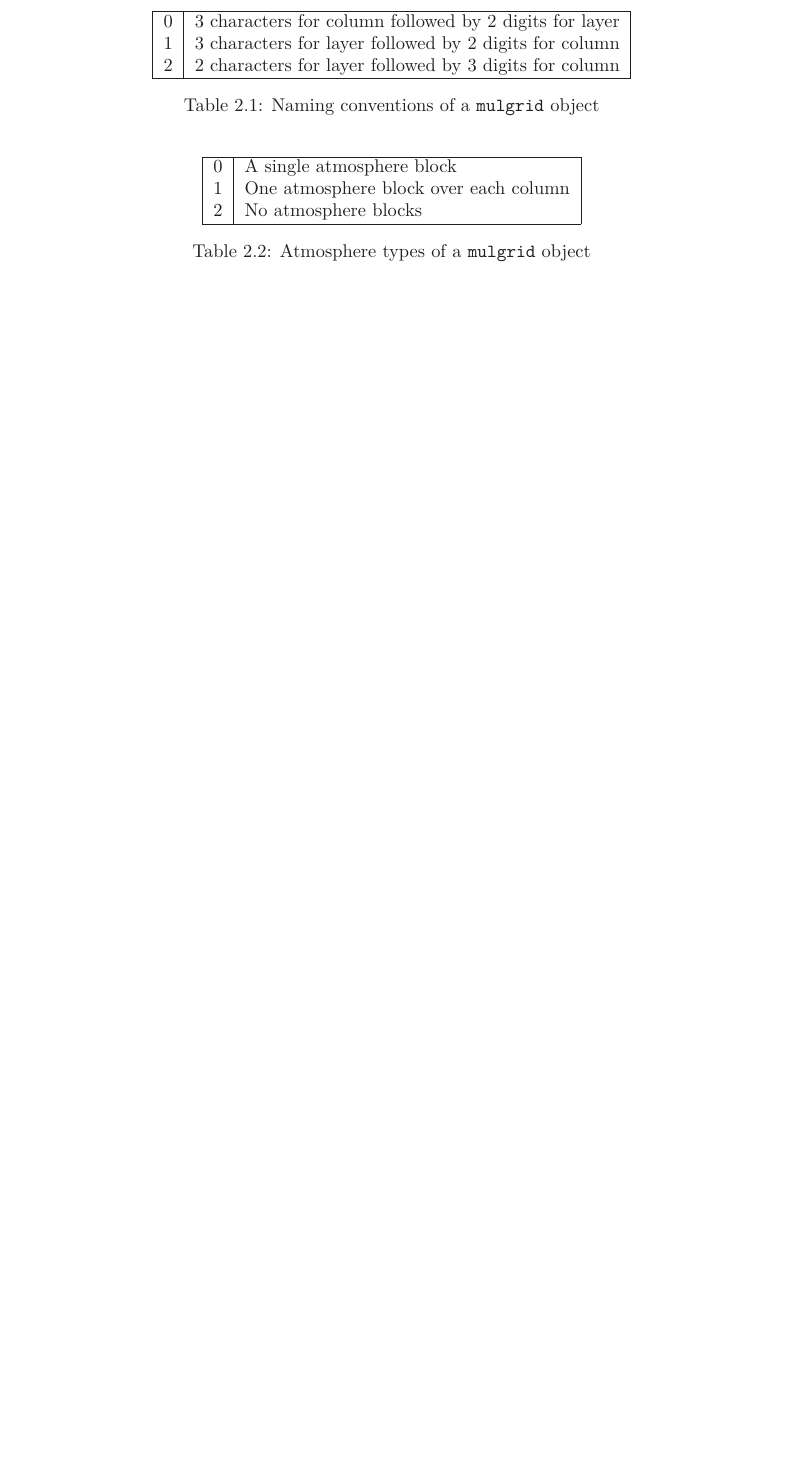
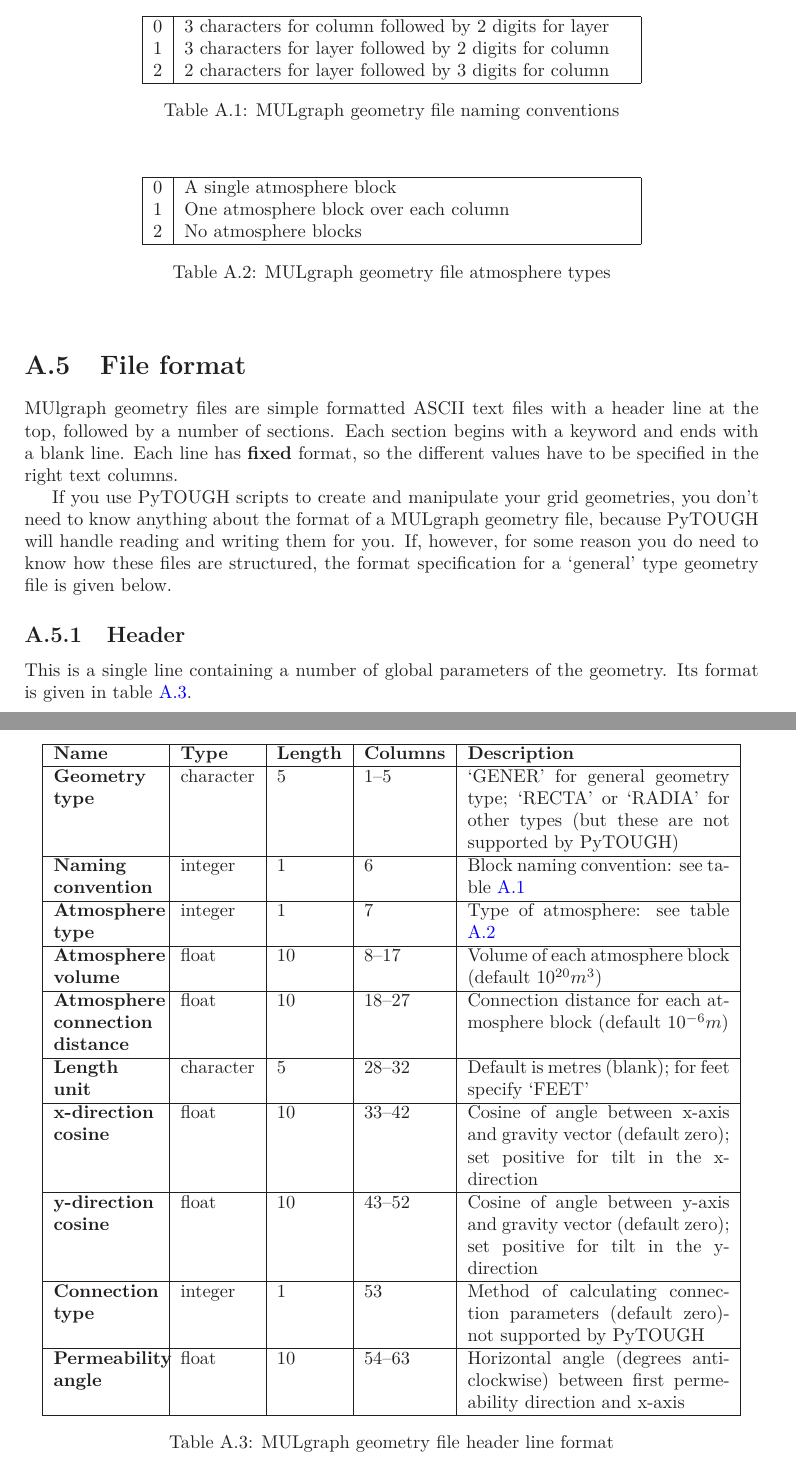
Before and after one commit to acroucher/PyTOUGH, a LaTeX thesis (doc/PyTOUGH-guide.tex, which reads doc/appendix_geometry_format.tex, doc/mulgrids.tex): part of page 15 of 114 before the commit and two parts of pages 112 and 113 of 120 after it, the two joined at a grey line, cut so that both start at the same text, the shorter picture padded with empty space. The pictures show the PDF file doc/PyTOUGH-guide.pdf that the author committed with the source.

Commit message:
Added specification of MULgraph geometry file format as appendix to user guide

```diff
--- /dev/null
+++ b/doc/appendix_geometry_format.tex
@@ -0,0 +10 @@
+\section{Grid structure}
@@ -0,0 +20 @@
+\section{Geometry types}
@@ -0,0 +40,4 @@
+\begin{table}[h]
+  \begin{center}
+    \begin{tabular}{|l|p{85mm}|}
+      \hline
@@ -0,0 +47,11 @@
+      \hline
+    \end{tabular}
+    \caption{MULgraph geometry file naming conventions}
+    \label{tb:mulgrid_conventions}
+  \end{center}
+\end{table}
+
+\begin{table}[h]
+  \begin{center}
+    \begin{tabular}{|l|p{85mm}|}
+      \hline
@@ -0,0 +61,48 @@
+      \hline
+    \end{tabular}
+    \caption{MULgraph geometry file atmosphere types}
+    \label{tb:mulgrid_atmosphere_types}
+  \end{center}
+\end{table}
+
+\section{File format}
+MUlgraph geometry files are simple formatted ASCII text files with a header line at the top, followed by a number of sections. Each section begins with a keyword and ends with a blank line. Each line has \textbf{fixed} format, so the different values have to be specified in the right text columns.
+
+If you use PyTOUGH scripts to create and manipulate your grid geometries, you don't need to know anything about the format of a MULgraph geometry file, because PyTOUGH will handle reading and writing them for you. If, however, for some reason you do need to know how these files are structured, the format specification for a `general' type geometry file is given below.
+
+\subsection{Header}
+\index{MULgraph geometry!header}
+
+This is a single line containing a number of global parameters of the geometry. Its format is given in table \ref{tb:mulgraph_format_header}.
+
+\begin{table}
+  \begin{center}
+    \begin{tabular}{|p{20mm}|l|l|l|p{50mm}|}
+      \hline
+      \textbf{Name} & \textbf{Type} & \textbf{Length} & \textbf{Columns} & \textbf{Description}\\
+      \hline
+      \textbf{Geometry type} & character & 5 & 1--5 & `GENER' for general geometry type; `RECTA' or `RADIA' for other types (but these are not supported by PyTOUGH)\\
+      \hline
+      \textbf{Naming convention} & integer & 1 & 6 & Block naming convention: see table \ref{tb:mulgrid_conventions}\\
+      \hline
+      \textbf{Atmosphere type} & integer & 1 & 7 & Type of atmosphere: see table \ref{tb:mulgrid_atmosphere_types}\\
+      \hline
+      \textbf{Atmosphere volume} & float & 10 & 8--17 & Volume of each atmosphere block (default $10^{20} m^3$)\\
+      \hline
+      \textbf{Atmosphere connection distance} & float & 10 & 18--27 & Connection distance for each atmosphere block (default $10^{-6} m$) \\
+      \hline
+      \textbf{Length unit} & character & 5 & 28--32 & Default is metres (blank); for feet specify `FEET'\\
+      \hline
+      \textbf{x-direction cosine} & float & 10 & 33--42 & Cosine of angle between x-axis and gravity vector (default zero); set positive for tilt in the x-direction\\
+      \hline
+      \textbf{y-direction cosine} & float & 10 & 43--52 & Cosine of angle between y-axis and gravity vector (default zero); set positive for tilt in the y-direction\\
+      \hline
+      \textbf{Connection type} & integer & 1 & 53 & Method of calculating connection parameters (default zero)- not supported by PyTOUGH\\
+      \hline
+      \textbf{Permeability angle} & float & 10 & 54--63 & Horizontal angle (degrees anti-clockwise) between first permeability direction and x-axis\\
+      \hline
+    \end{tabular}
+    \caption{MULgraph geometry file header line format}
+    \label{tb:mulgraph_format_header}
+  \end{center}
+\end{table}
@@ -0,0 +114,19 @@
+\begin{table}
+  \begin{center}
+    \begin{tabular}{|p{20mm}|l|l|l|p{50mm}|}
+      \hline
+      \textbf{Name} & \textbf{Type} & \textbf{Length} & \textbf{Columns} & \textbf{Description}\\
+      \hline
+      \textbf{Vertex name} & character & 3 & 1--3 & Name of the vertex (honouring the \hyperref[tb:mulgrid_conventions]{column naming convention})\\
+      \hline
+      \textbf{x} & float & 10 & 4--13 & x-coordinate of the vertex\\
+      \hline
+      \textbf{y} & float & 10 & 14--23 & y-coordinate of the vertex\\
+      \hline
+    \end{tabular}
+    \caption{MULgraph geometry file vertices format}
+    \label{tb:mulgraph_format_vertices}
+  \end{center}
+\end{table}
+
+\subsection{Grid}
@@ -0,0 +138,35 @@
+\begin{table}[h]
+  \begin{center}
+    \begin{tabular}{|p{20mm}|l|l|l|p{50mm}|}
+      \hline
+      \textbf{Name} & \textbf{Type} & \textbf{Length} & \textbf{Columns} & \textbf{Description}\\
+      \hline
+      \textbf{Column name} & character & 3 & 1--3 & Name of the column (honouring the \hyperref[tb:mulgrid_conventions]{column naming convention})\\
+      \hline
+      \textbf{Centre specified} & integer & 1 & 4--5 & Set non-zero to specify the column centre location, or zero (default) to calculate it as the centroid of the column\\
+      \hline
+      \textbf{Number of vertices} & integer & 2 & 6--7 & Number of vertices in the column\\
+      \hline
+      \textbf{Column centre x} & float & 10 & 8--17 & x-coordinate of column centre\\
+      \hline
+      \textbf{Column centre y} & float & 10 & 18--27 & y-coordinate of column centre\\
+      \hline
+    \end{tabular}
+    \caption{MULgraph geometry file column header format}
+    \label{tb:mulgraph_format_column_header}
+  \end{center}
+\end{table}
+
+\begin{table}[h]
+  \begin{center}
+    \begin{tabular}{|p{20mm}|l|l|l|p{50mm}|}
+      \hline
+      \textbf{Name} & \textbf{Type} & \textbf{Length} & \textbf{Columns} & \textbf{Description}\\
+      \hline
+      \textbf{Vertex name} & character & 3 & 1--3 & Name of the vertex, as specified in the vertices section\\
+      \hline
+    \end{tabular}
+    \caption{MULgraph geometry file column vertex format}
+    \label{tb:mulgraph_format_column_vertex}
+  \end{center}
+\end{table}
@@ -0,0 +180,15 @@
+\begin{table}[h]
+  \begin{center}
+    \begin{tabular}{|p{20mm}|l|l|l|p{50mm}|}
+      \hline
+      \textbf{Name} & \textbf{Type} & \textbf{Length} & \textbf{Columns} & \textbf{Description}\\
+      \hline
+      \textbf{First column name} & character & 3 & 1--3 & Name of the first column\\
+      \hline
+      \textbf{Second column name} & character & 3 & 4--6 & Name of the second column\\
+      \hline
+    \end{tabular}
+    \caption{MULgraph geometry file connection format}
+    \label{tb:mulgraph_format_connection}
+  \end{center}
+\end{table}
@@ -0,0 +202,17 @@
+\begin{table}[h]
+  \begin{center}
+    \begin{tabular}{|p{20mm}|l|l|l|p{50mm}|}
+      \hline
+      \textbf{Name} & \textbf{Type} & \textbf{Length} & \textbf{Columns} & \textbf{Description}\\
+      \hline
+      \textbf{Layer name} & character & 3 & 1--3 & Name of the layer (honouring the \hyperref[tb:mulgrid_conventions]{layer naming convention})\\
+      \hline
+      \textbf{Bottom elevation} & float & 10 & 4--13 & Elevation of the bottom of the layer\\
+      \hline
+      \textbf{Centre elevation} & float & 10 & 14--23 & Elevation of the centre of the layer\\
+      \hline
+    \end{tabular}
+    \caption{MULgraph geometry file layer format}
+    \label{tb:mulgraph_format_layer}
+  \end{center}
+\end{table}
@@ -0,0 +226,15 @@
+\begin{table}[h]
+  \begin{center}
+    \begin{tabular}{|p{20mm}|l|l|l|p{50mm}|}
+      \hline
+      \textbf{Name} & \textbf{Type} & \textbf{Length} & \textbf{Columns} & \textbf{Description}\\
+      \hline
+      \textbf{Column name} & character & 3 & 1--3 & Name of the column\\
+      \hline
+      \textbf{Surface elevation} & float & 10 & 4--13 & Surface elevation of the column\\
+      \hline
+    \end{tabular}
+    \caption{MULgraph geometry file surface elevation format}
+    \label{tb:mulgraph_format_surface}
+  \end{center}
+\end{table}
@@ -0,0 +248,19 @@
+\begin{table}[h]
+  \begin{center}
+    \begin{tabular}{|p{20mm}|l|l|l|p{50mm}|}
+      \hline
+      \textbf{Name} & \textbf{Type} & \textbf{Length} & \textbf{Columns} & \textbf{Description}\\
+      \hline
+      \textbf{Well name} & character & 5 & 1--5 & Name of the well\\
+      \hline
+      \textbf{x-coordinate} & float & 10 & 6--15 & x-coordinate of the well location\\
+      \hline
+      \textbf{y-coordinate} & float & 10 & 16--25 & y-coordinate of the well location\\
+      \hline
+      \textbf{z-coordinate} & float & 10 & 26--35 & z-coordinate of the well location\\
+      \hline
+    \end{tabular}
+    \caption{MULgraph geometry file well format}
+    \label{tb:mulgraph_format_wells}
+  \end{center}
+\end{table}
--- a/doc/mulgrids.tex
+++ b/doc/mulgrids.tex
@@ -51,4 +45,0 @@ The grid block naming convention and atmosphere type used in the \texttt{mulgrid
-\begin{table}
-  \begin{center}
-    \begin{tabular}{|l|l|}
-      \hline
@@ -58,11 +45,0 @@ The grid block naming convention and atmosphere type used in the \texttt{mulgrid
-      \hline
-    \end{tabular}
-    \caption{Naming conventions of a \texttt{mulgrid} object}
-    \label{tb:mulgrid_conventions}
-  \end{center}
-\end{table}
-
-\begin{table}
-  \begin{center}
-    \begin{tabular}{|l|l|}
-      \hline
@@ -72,9 +46,3 @@ The grid block naming convention and atmosphere type used in the \texttt{mulgrid
-      \hline
-    \end{tabular}
-    \caption{Atmosphere types of a \texttt{mulgrid} object}
-    \label{tb:mulgrid_atmosphere_types}
-  \end{center}
-\end{table}
 
 \subsubsection{Grid diagnostics}
 \index{MULgraph geometry!diagnostics}
```
Also changed, not shown: doc/PyTOUGH-guide.tex (+3 -0 lines), doc/introduction.tex (+2 -0 lines), doc/PyTOUGH-guide.pdf, doc/appendix_geometry_format.tex (81 more changed lines), doc/mulgrids.tex (15 more changed lines).
